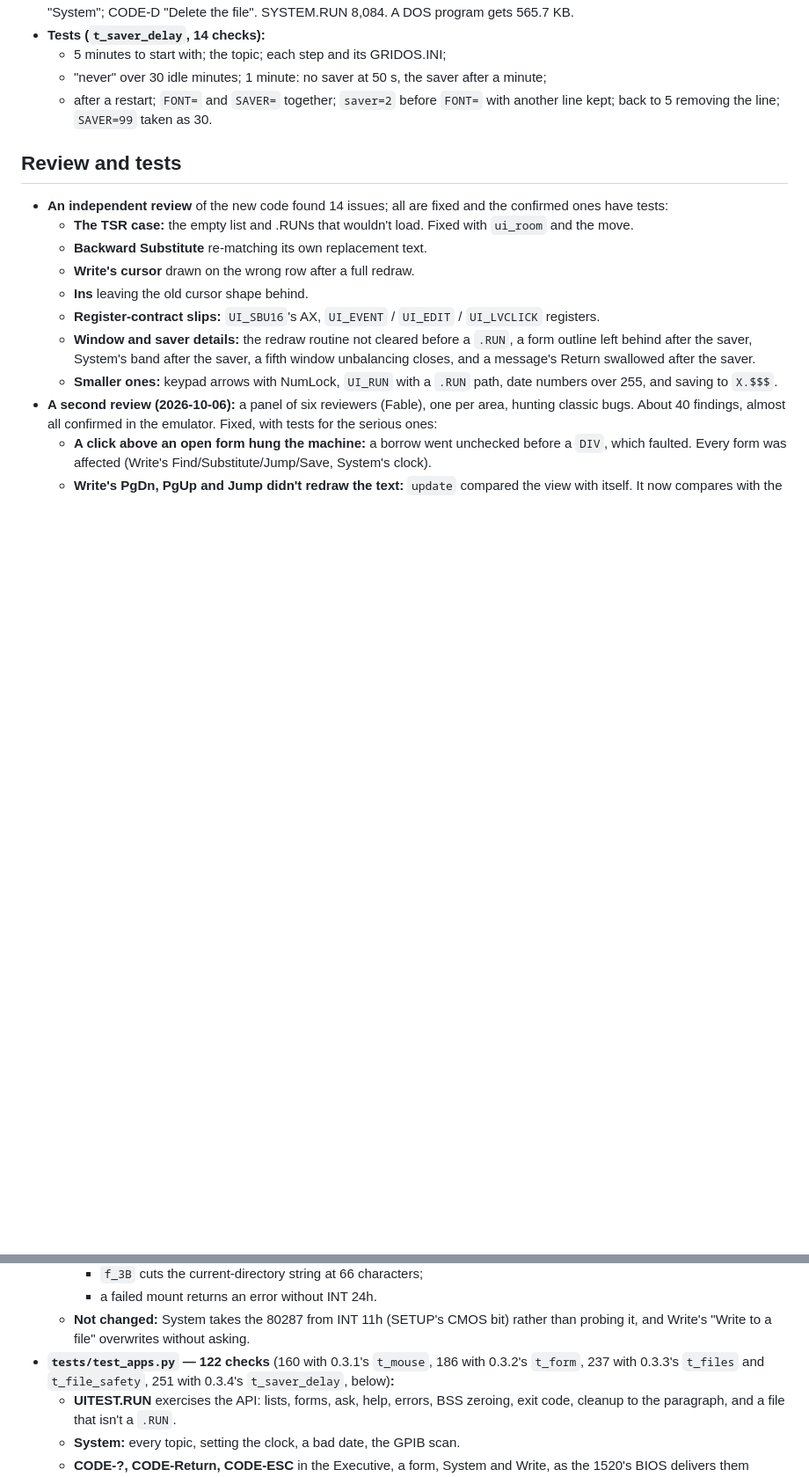
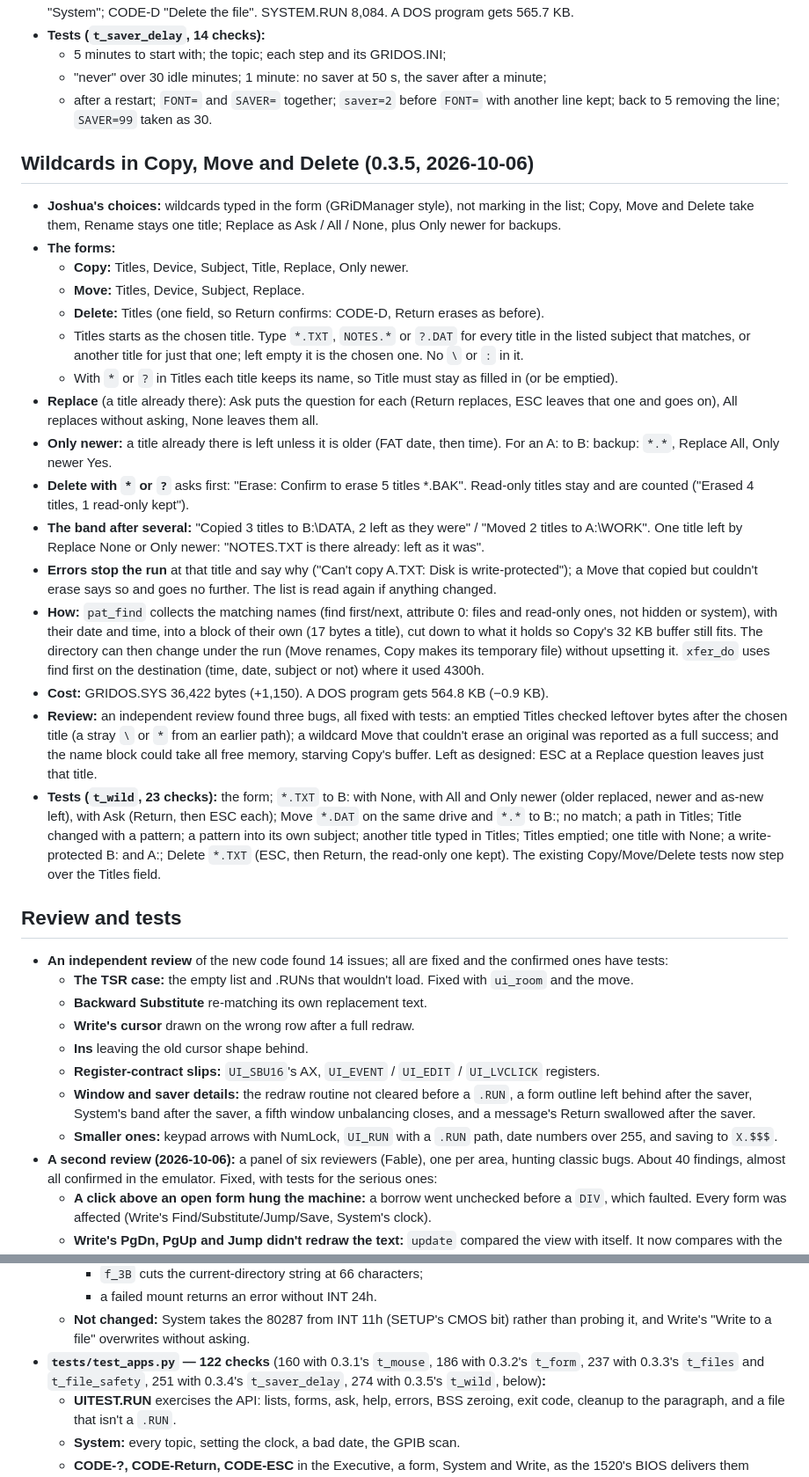
Before and after one commit to Joshua-Gilbert/lodestone, a Markdown page: docs/gridos-0.3-apps.md, 2 parts joined by grey strips. Shown at 88% size. Drawn GitHub-style; blank space fills up the shorter version.

```diff
--- a/docs/gridos-0.3-apps.md
+++ b/docs/gridos-0.3-apps.md
@@ -293,6 +293,24 @@
   - "never" over 30 idle minutes; 1 minute: no saver at 50 s, the saver after a minute;
   - after a restart; `FONT=` and `SAVER=` together; `saver=2` before `FONT=` with another line kept; back to 5 removing the line; `SAVER=99` taken as 30.
 
+## Wildcards in Copy, Move and Delete (0.3.5, 2026-10-06)
+- **Joshua's choices:** wildcards typed in the form (GRiDManager style), not marking in the list; Copy, Move and Delete take them, Rename stays one title; Replace as Ask / All / None, plus Only newer for backups.
+- **The forms:**
+  - **Copy:** Titles, Device, Subject, Title, Replace, Only newer.
+  - **Move:** Titles, Device, Subject, Replace.
+  - **Delete:** Titles (one field, so Return confirms: CODE-D, Return erases as before).
+  - Titles starts as the chosen title. Type `*.TXT`, `NOTES.*` or `?.DAT` for every title in the listed subject that matches, or another title for just that one; left empty it is the chosen one. No `\` or `:` in it.
+  - With `*` or `?` in Titles each title keeps its name, so Title must stay as filled in (or be emptied).
+- **Replace** (a title already there): Ask puts the question for each (Return replaces, ESC leaves that one and goes on), All replaces without asking, None leaves them all.
+- **Only newer:** a title already there is left unless it is older (FAT date, then time). For an A: to B: backup: `*.*`, Replace All, Only newer Yes.
+- **Delete with `*` or `?`** asks first: "Erase: Confirm to erase 5 titles *.BAK". Read-only titles stay and are counted ("Erased 4 titles, 1 read-only kept").
+- **The band after several:** "Copied 3 titles to B:\DATA, 2 left as they were" / "Moved 2 titles to A:\WORK". One title left by Replace None or Only newer: "NOTES.TXT is there already: left as it was".
+- **Errors stop the run** at that title and say why ("Can't copy A.TXT: Disk is write-protected"); a Move that copied but couldn't erase says so and goes no further. The list is read again if anything changed.
+- **How:** `pat_find` collects the matching names (find first/next, attribute 0: files and read-only ones, not hidden or system), with their date and time, into a block of their own (17 bytes a title), cut down to what it holds so Copy's 32 KB buffer still fits. The directory can then change under the run (Move renames, Copy makes its temporary file) without upsetting it. `xfer_do` uses find first on the destination (time, date, subject or not) where it used 4300h.
+- **Cost:** GRIDOS.SYS 36,422 bytes (+1,150). A DOS program gets 564.8 KB (−0.9 KB).
+- **Review:** an independent review found three bugs, all fixed with tests: an emptied Titles checked leftover bytes after the chosen title (a stray `\` or `*` from an earlier path); a wildcard Move that couldn't erase an original was reported as a full success; and the name block could take all free memory, starving Copy's buffer. Left as designed: ESC at a Replace question leaves just that title.
+- **Tests (`t_wild`, 23 checks):** the form; `*.TXT` to B: with None, with All and Only newer (older replaced, newer and as-new left), with Ask (Return, then ESC each); Move `*.DAT` on the same drive and `*.*` to B:; no match; a path in Titles; Title changed with a pattern; a pattern into its own subject; another title typed in Titles; Titles emptied; one title with None; a write-protected B: and A:; Delete `*.TXT` (ESC, then Return, the read-only one kept). The existing Copy/Move/Delete tests now step over the Titles field.
+
 ## Review and tests
 - **An independent review** of the new code found 14 issues; all are fixed and the confirmed ones have tests:
   - **The TSR case:** the empty list and .RUNs that wouldn't load. Fixed with `ui_room` and the move.
@@ -334,7 +352,7 @@
     - `f_3B` cuts the current-directory string at 66 characters;
     - a failed mount returns an error without INT 24h.
   - **Not changed:** System takes the 80287 from INT 11h (SETUP's CMOS bit) rather than probing it, and Write's "Write to a file" overwrites without asking.
-- **`tests/test_apps.py` — 122 checks** (160 with 0.3.1's `t_mouse`, 186 with 0.3.2's `t_form`, 237 with 0.3.3's `t_files` and `t_file_safety`, 251 with 0.3.4's `t_saver_delay`, below)**:**
+- **`tests/test_apps.py` — 122 checks** (160 with 0.3.1's `t_mouse`, 186 with 0.3.2's `t_form`, 237 with 0.3.3's `t_files` and `t_file_safety`, 251 with 0.3.4's `t_saver_delay`, 274 with 0.3.5's `t_wild`, below)**:**
   - **UITEST.RUN** exercises the API: lists, forms, ask, help, errors, BSS zeroing, exit code, cleanup to the paragraph, and a file that isn't a `.RUN`.
   - **System:** every topic, setting the clock, a bad date, the GPIB scan.
   - **CODE-?, CODE-Return, CODE-ESC** in the Executive, a form, System and Write, as the 1520's BIOS delivers them (below).
```
Also changed, not shown: README.md (+2 -2 lines), docs/gridos-floppy-dev.md (+4 -3 lines), gridos/screens/0.3/exec_copy_wild.png (added), 8 other files.
